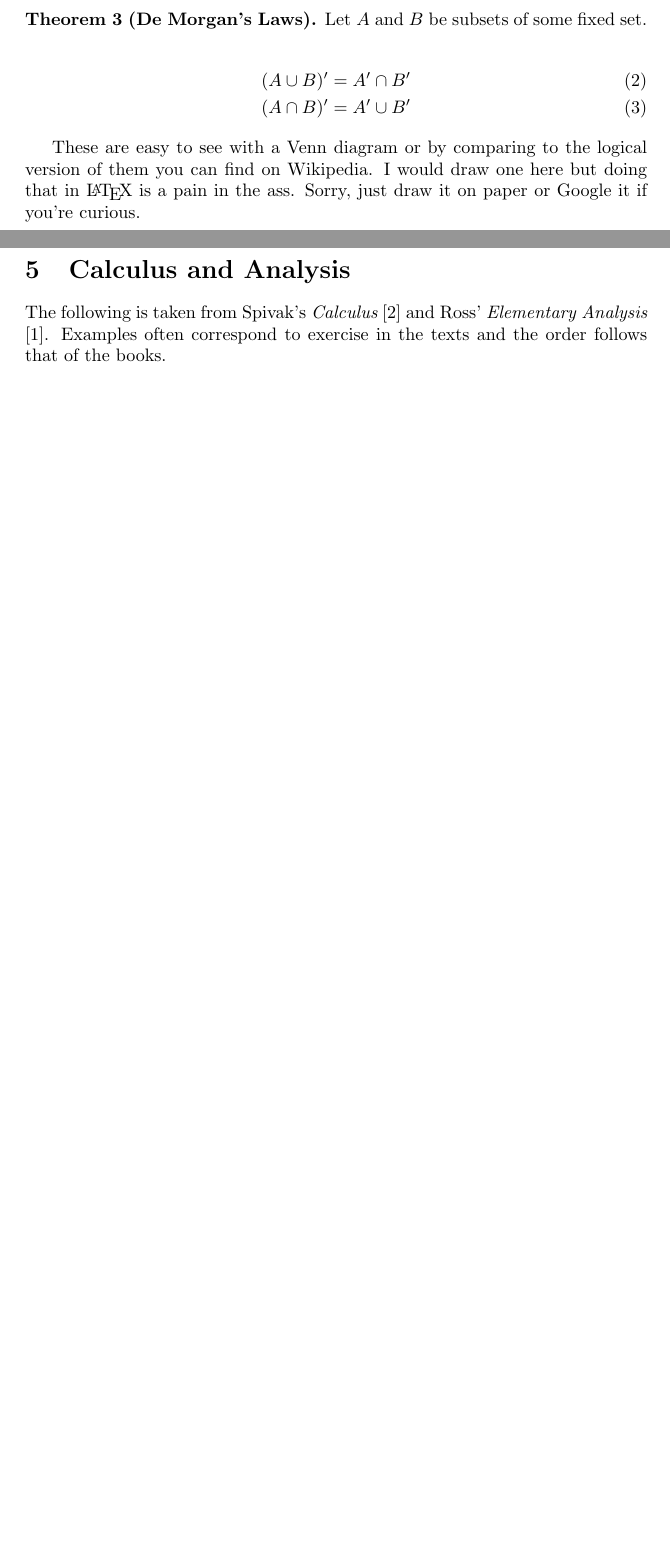
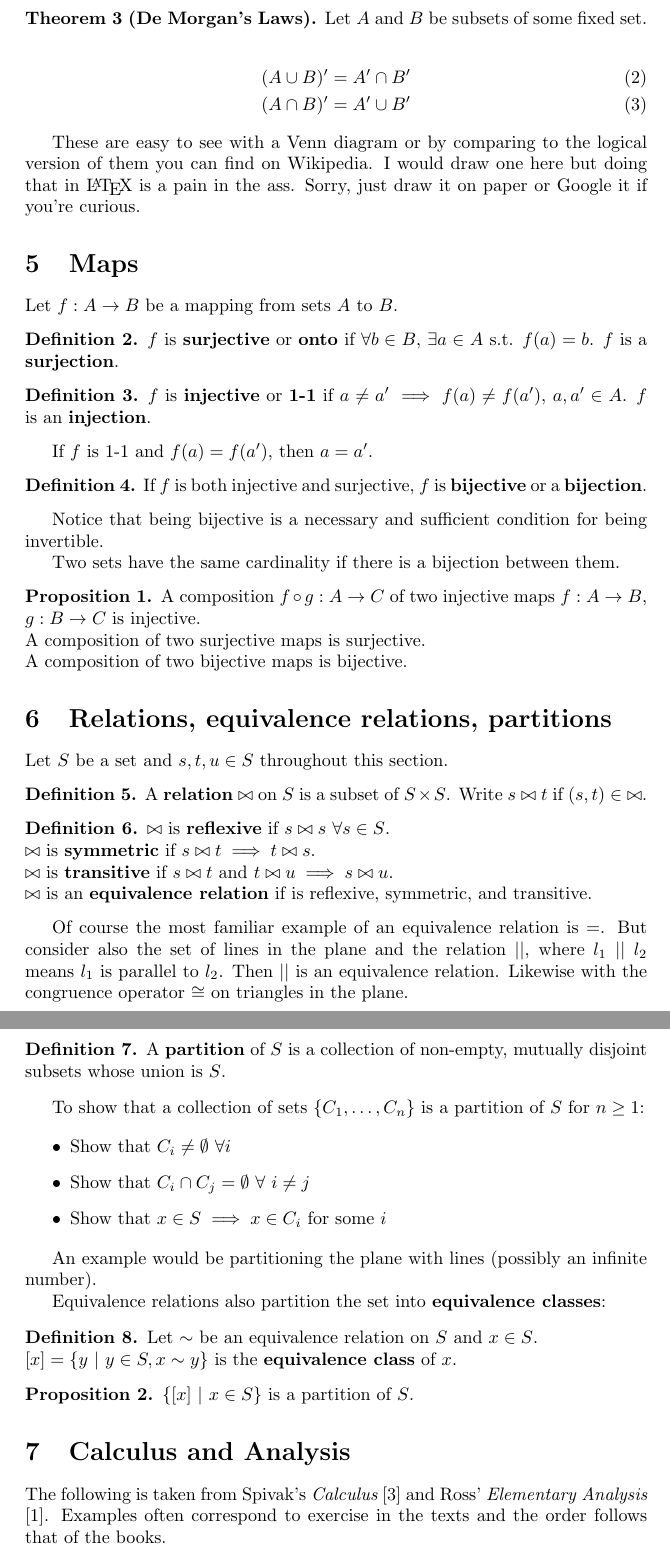
Before and after one commit to fearofcode/math-summary, a LaTeX document (math-summary.tex): two parts of pages 3 and 4 of 7 before the commit and two parts of pages 4 and 5 of 9 after it, joined at a grey line, cut so that both start at the same text, the shorter picture padded with empty space. Compiled offline with pdfLaTeX.

Commit message:
Add stuff on maps, equivalence relations, partitions

```diff
--- a/math-summary.tex
+++ b/math-summary.tex
@@ -9,6 +9,7 @@
 \theoremstyle{definition}
 \newtheorem{definition}{Definition}
 \newtheorem{example}{Example}
+\newtheorem{proposition}{Proposition}
 \newtheorem{theorem}{Theorem}
 \newtheorem{axiom}{Axiom}
 \newtheorem{corollary}{Corollary}
@@ -106,6 +111,76 @@ Let $A$ and $B$ be subsets of some fixed set.
 \end{theorem}
 
 These are easy to see with a Venn diagram or by comparing to the logical version of them you can find on Wikipedia. I would draw one here but doing that in \LaTeX \ is a pain in the ass. Sorry, just draw it on paper or Google it if you're curious.
+
+\section{Maps}
+
+Let $f: A \rightarrow B$ be a mapping from sets $A$ to $B$.
+
+\begin{definition}
+$f$ is \textbf{surjective} or \textbf{onto} if $\forall b \in B$, $\exists a \in A$ s.t. $f(a) = b$. $f$ is a \textbf{surjection}.
+\end{definition}
+
+\begin{definition}
+$f$ is \textbf{injective} or \textbf{1-1} if $a \neq a' \implies f(a) \neq f(a')$, $a, a' \in A$. $f$ is an \textbf{injection}.
+\end{definition}
+
+If $f$ is 1-1 and $f(a) = f(a')$, then $a = a'$.
+
+\begin{definition}
+If $f$ is both injective and surjective, $f$ is \textbf{bijective} or a \textbf{bijection}.
+\end{definition}
+
+Notice that being bijective is a necessary and sufficient condition for being invertible.
+
+Two sets have the same cardinality if there is a bijection between them.
+
+\begin{proposition}
+A composition $f \circ g : A \rightarrow C $ of two injective maps $f : A \rightarrow B$, $g: B \rightarrow C$ is injective. \\
+A composition of two surjective maps is surjective. \\
+A composition of two bijective maps is bijective.
+\end{proposition}
+
+\section{Relations, equivalence relations, partitions}
+
+Let $S$ be a set and $s, t, u \in S$ throughout this section.
+
+\begin{definition}
+A \textbf{relation} $\bowtie$ on $S$ is a subset of $S \times S$. Write $s \bowtie t$ if $(s, t) \in \ \bowtie$.
+\end{definition}
+
+\begin{definition}
+$\bowtie$ is \textbf{reflexive} if $s \bowtie s$ $\forall s \in S$. \\
+$\bowtie$ is \textbf{symmetric} if $s \bowtie t \implies t \bowtie s$. \\
+$\bowtie$ is \textbf{transitive} if $s \bowtie t$ and $t \bowtie u \implies s \bowtie u$. \\
+$\bowtie$ is an \textbf{equivalence relation} if is reflexive, symmetric, and transitive.
+\end{definition}
+
+Of course the most familiar example of an equivalence relation is $=$. But consider also the set of lines in the plane and the relation $||$, where $l_1 \ || \ l_2$ means $l_1$ is parallel to $l_2$. Then $||$ is an equivalence relation. Likewise with the congruence operator $\cong$ on triangles in the plane.
+
+\begin{definition}
+A \textbf{partition} of $S$ is a collection of non-empty, mutually disjoint subsets whose union is $S$.
+\end{definition}
+
+To show that a collection of sets $\{ C_1, \ldots, C_n \}$ is a partition of $S$ for $n \ge 1$:
+
+\begin{itemize}
+\item Show that $C_i \neq \emptyset$ $\forall i$
+\item Show that $C_i \cap C_j = \emptyset$ $\forall \ i \neq j$
+\item Show that $x \in S \implies x \in C_i$ for some $i$
+\end{itemize}
+
+An example would be partitioning the plane with lines (possibly an infinite number).
+
+Equivalence relations also partition the set into \textbf{equivalence classes}:
+
+\begin{definition}
+Let $\sim$ be an equivalence relation on $S$ and $x \in S$. \\
+$[x] = \{ y \ | \ y \in S, x \sim y\}$ is the \textbf{equivalence class} of $x$.
+\end{definition}
+
+\begin{proposition}
+$\{[x] \ | \ x \in S \}$ is a partition of $S$.
+\end{proposition}
 
 \section{Calculus and Analysis}
 
```
Also changed, not shown: math-summary.tex (42 more changed lines).
